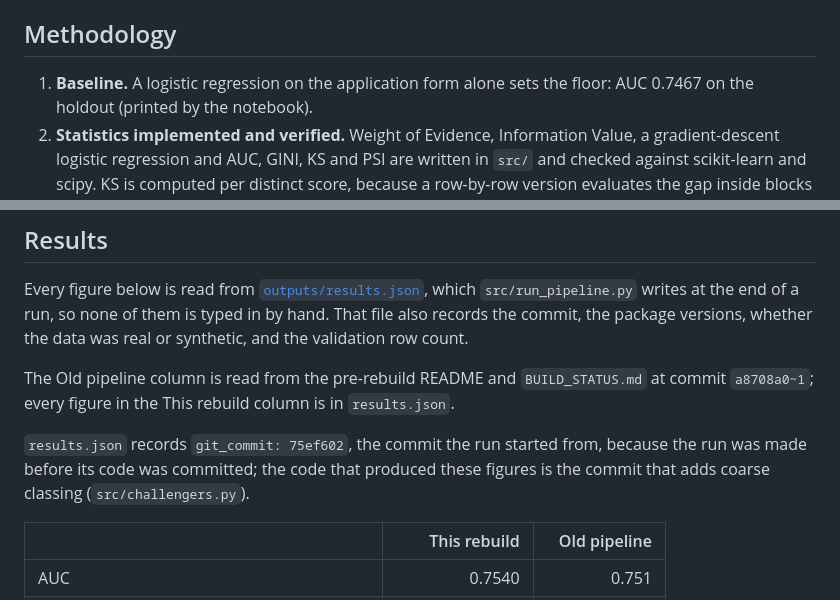
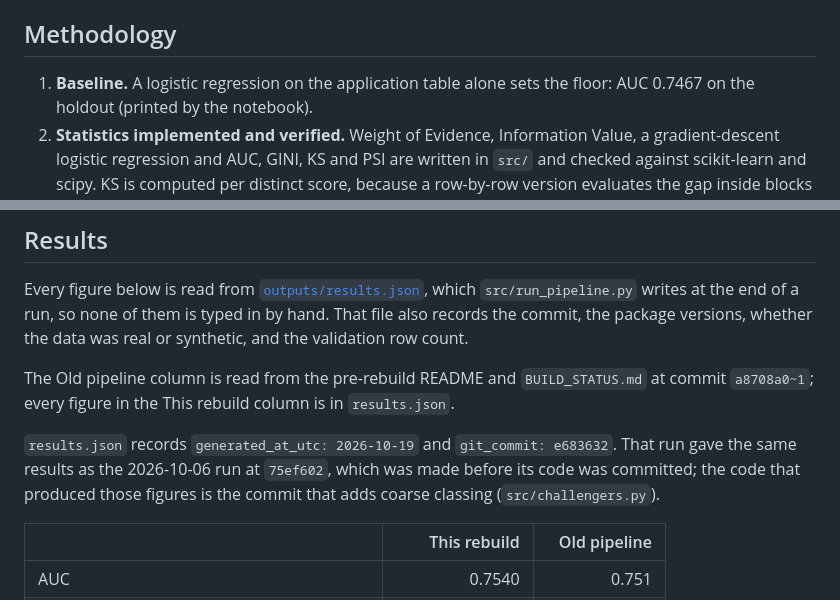
Before and after one commit to alvenyuka/Credit-Risk-Scorecard, a Markdown page: docs/METHODOLOGY.md, 2 parts joined by grey strips. Drawn GitHub-style.

```diff
--- a/docs/METHODOLOGY.md
+++ b/docs/METHODOLOGY.md
@@ -158,7 +158,7 @@ commits use the old names.
 
 ## Methodology
 
-1. **Baseline.** A logistic regression on the application form alone sets the
+1. **Baseline.** A logistic regression on the application table alone sets the
    floor: AUC 0.7467 on the holdout (printed by the notebook).
 2. **Statistics implemented and verified.** Weight of Evidence, Information Value,
    a gradient-descent logistic regression and AUC, GINI, KS and PSI are written in
@@ -236,9 +236,10 @@ The Old pipeline column is read from the pre-rebuild README and `BUILD_STATUS.md
 at commit `a8708a0~1`; every figure in the This rebuild column is in
 `results.json`.
 
-`results.json` records `git_commit: 75ef602`, the commit the run started from,
-because the run was made before its code was committed; the code that produced
-these figures is the commit that adds coarse classing (`src/challengers.py`).
+`results.json` records `generated_at_utc: 2026-10-19` and `git_commit: e683632`.
+That run gave the same results as the 2026-10-06 run at `75ef602`, which was made
+before its code was committed; the code that produced those figures is the commit
+that adds coarse classing (`src/challengers.py`).
 
 | | This rebuild | Old pipeline |
 |---|---:|---:|
```
Also changed, not shown: docs/VALIDATION_REPORT.md (+22 -7 lines).
